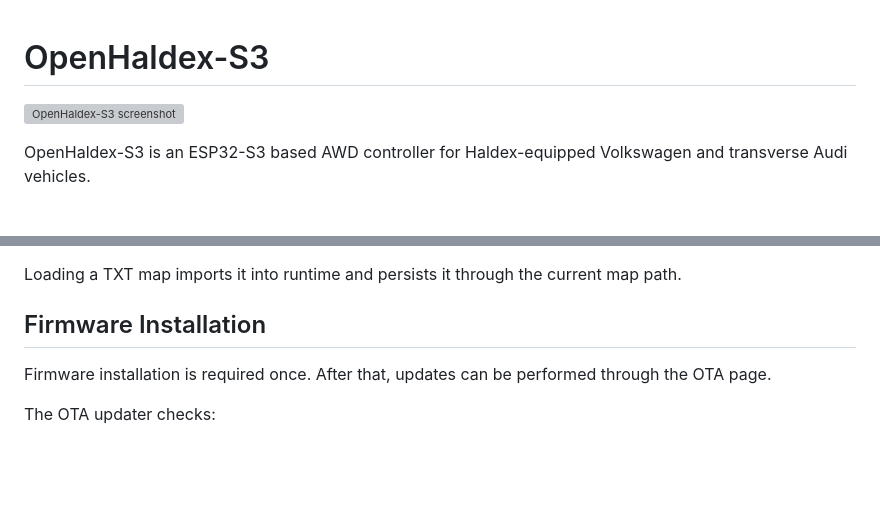
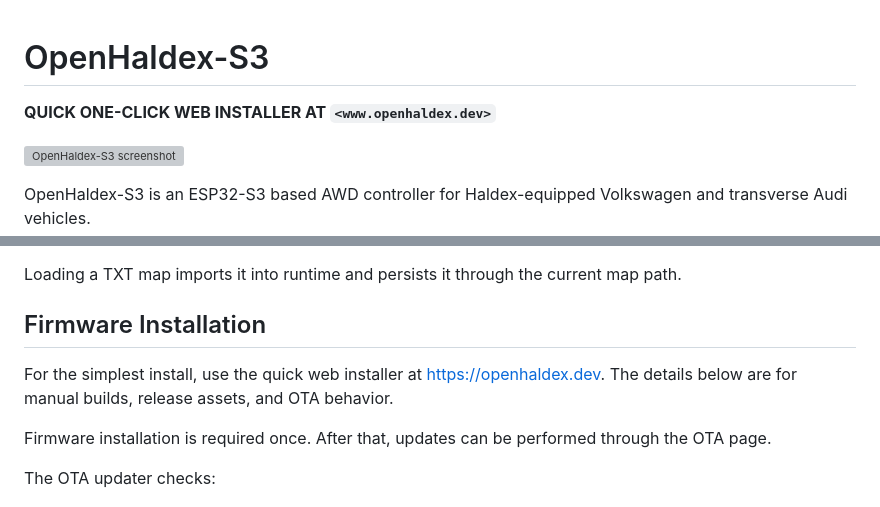
Before and after one commit to meatro/OpenHaldex-S3, a Markdown page: README.md, 2 parts joined by grey strips. GitHub-like rendering; blank space fills up the shorter version; grey boxes are pictures that could not be loaded.

```diff
--- a/README.md
+++ b/README.md
@@ -1,4 +1,6 @@
 # OpenHaldex-S3
+
+**QUICK ONE-CLICK WEB INSTALLER AT `<www.openhaldex.dev>`**
 
 ![OpenHaldex-S3 screenshot](https://openhaldex.dev/wp-content/uploads/2026/04/New-Project-2.webp)
 
@@ -228,6 +230,8 @@ Loading a TXT map imports it into runtime and persists it through the current ma
 
 ## Firmware Installation
 
+For the simplest install, use the quick web installer at <https://openhaldex.dev>. The details below are for manual builds, release assets, and OTA behavior.
+
 Firmware installation is required once. After that, updates can be performed through the OTA page.
 
 The OTA updater checks:
```
